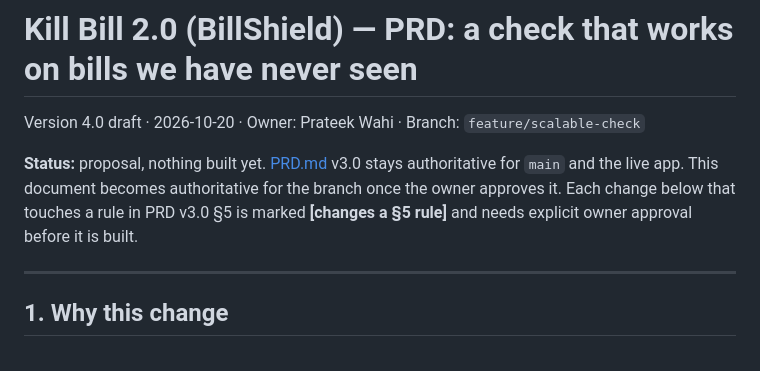
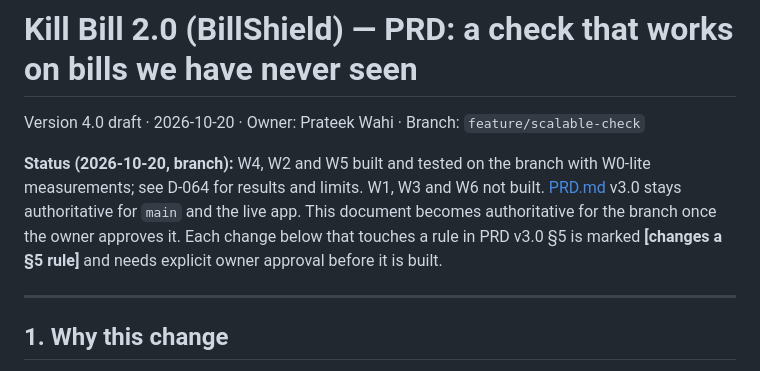
Before and after one commit to pwahi/C8_hackathon_killbill2.0, a Markdown page: docs/PRD_SCALABLE.md, the part around the change. GitHub-like rendering.

```diff
--- a/docs/PRD_SCALABLE.md
+++ b/docs/PRD_SCALABLE.md
@@ -2,7 +2,7 @@
 
 Version 4.0 draft · 2026-10-20 · Owner: Prateek Wahi · Branch: `feature/scalable-check`
 
-**Status:** proposal, nothing built yet. [PRD.md](PRD.md) v3.0 stays authoritative for `main` and the live app. This document becomes authoritative for the branch once the owner approves it. Each change below that touches a rule in PRD v3.0 §5 is marked **[changes a §5 rule]** and needs explicit owner approval before it is built.
+**Status (2026-10-20, branch):** W4, W2 and W5 built and tested on the branch with W0-lite measurements; see D-064 for results and limits. W1, W3 and W6 not built. [PRD.md](PRD.md) v3.0 stays authoritative for `main` and the live app. This document becomes authoritative for the branch once the owner approves it. Each change below that touches a rule in PRD v3.0 §5 is marked **[changes a §5 rule]** and needs explicit owner approval before it is built.
 
 ---
 
```
Also changed, not shown: docs/DECISIONS.md (+15 -0 lines).
